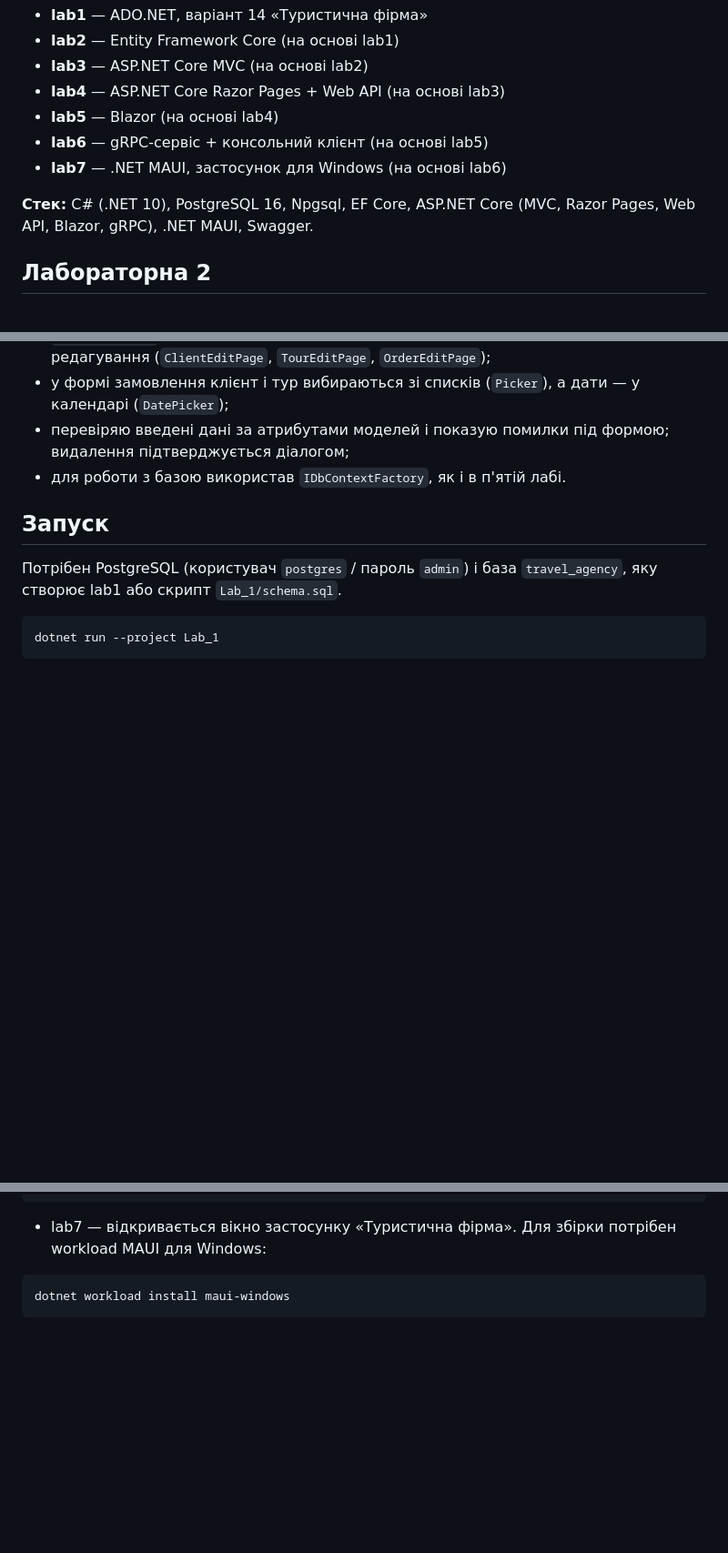
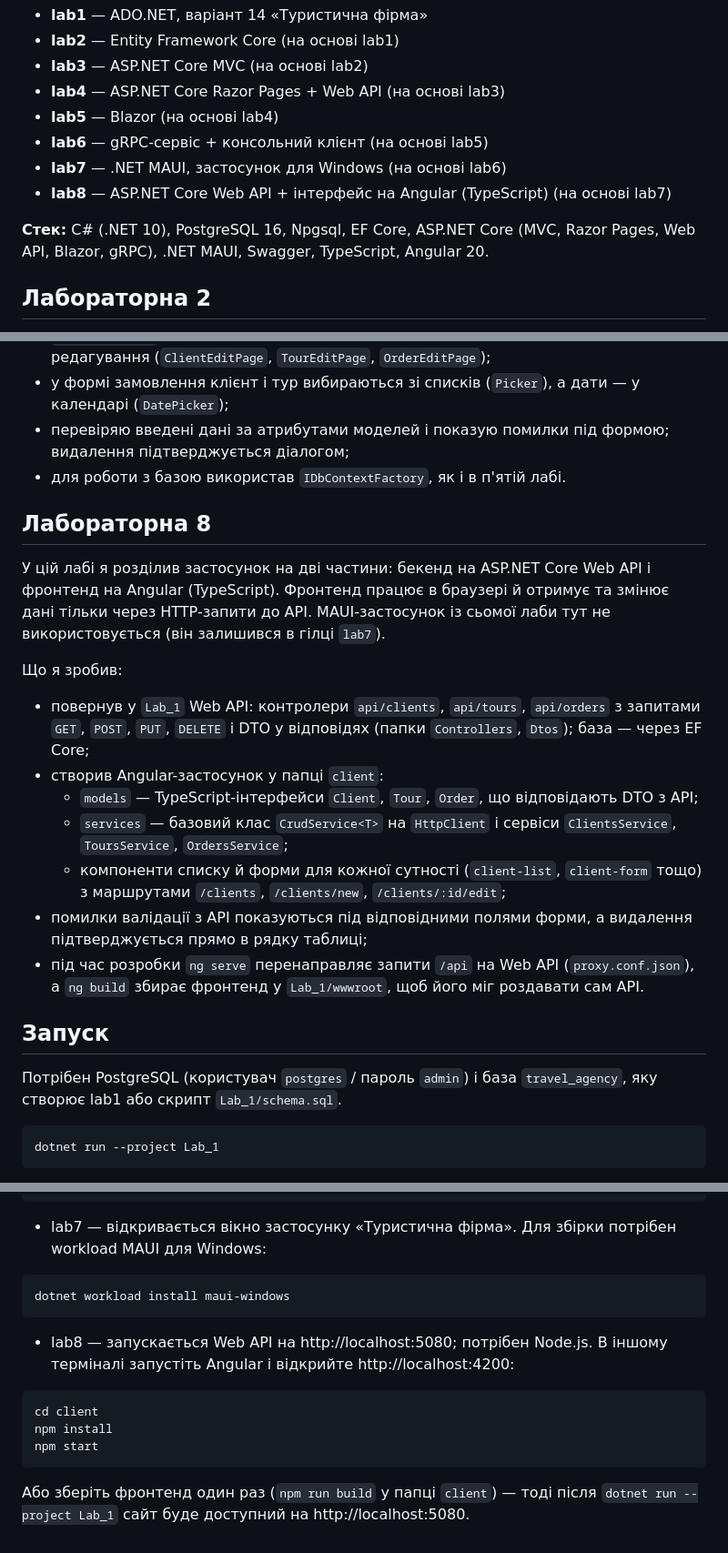
Before and after one commit to Matthew-M147/Enterprise-Information-System-Platforms, a Markdown page: README.md, 3 parts joined by grey strips. Shown at 91% size. GitHub-like rendering; blank space fills up the shorter version.

````diff
--- a/README.md
+++ b/README.md
@@ -9,8 +9,9 @@
 - **lab5** — Blazor (на основі lab4)
 - **lab6** — gRPC-сервіс + консольний клієнт (на основі lab5)
 - **lab7** — .NET MAUI, застосунок для Windows (на основі lab6)
+- **lab8** — ASP.NET Core Web API + інтерфейс на Angular (TypeScript) (на основі lab7)
 
-**Стек:** C# (.NET 10), PostgreSQL 16, Npgsql, EF Core, ASP.NET Core (MVC, Razor Pages, Web API, Blazor, gRPC), .NET MAUI, Swagger.
+**Стек:** C# (.NET 10), PostgreSQL 16, Npgsql, EF Core, ASP.NET Core (MVC, Razor Pages, Web API, Blazor, gRPC), .NET MAUI, Swagger, TypeScript, Angular 20.
 
 ## Лабораторна 2
 
@@ -85,6 +86,21 @@ gRPC-сервер і консольний клієнт з шостої лаби
 - перевіряю введені дані за атрибутами моделей і показую помилки під формою; видалення підтверджується діалогом;
 - для роботи з базою використав `IDbContextFactory`, як і в п'ятій лабі.
 
+## Лабораторна 8
+
+У цій лабі я розділив застосунок на дві частини: бекенд на ASP.NET Core Web API і фронтенд на Angular (TypeScript).
+Фронтенд працює в браузері й отримує та змінює дані тільки через HTTP-запити до API.
+MAUI-застосунок із сьомої лаби тут не використовується (він залишився в гілці `lab7`).
+
+Що я зробив:
+- повернув у `Lab_1` Web API: контролери `api/clients`, `api/tours`, `api/orders` з запитами `GET`, `POST`, `PUT`, `DELETE` і DTO у відповідях (папки `Controllers`, `Dtos`); база — через EF Core;
+- створив Angular-застосунок у папці `client`:
+  - `models` — TypeScript-інтерфейси `Client`, `Tour`, `Order`, що відповідають DTO з API;
+  - `services` — базовий клас `CrudService<T>` на `HttpClient` і сервіси `ClientsService`, `ToursService`, `OrdersService`;
+  - компоненти списку й форми для кожної сутності (`client-list`, `client-form` тощо) з маршрутами `/clients`, `/clients/new`, `/clients/:id/edit`;
+- помилки валідації з API показуються під відповідними полями форми, а видалення підтверджується прямо в рядку таблиці;
+- під час розробки `ng serve` перенаправляє запити `/api` на Web API (`proxy.conf.json`), а `ng build` збирає фронтенд у `Lab_1/wwwroot`, щоб його міг роздавати сам API.
+
 ## Запуск
 
 Потрібен PostgreSQL (користувач `postgres` / пароль `admin`) і база `travel_agency`,
@@ -108,3 +124,13 @@ dotnet run --project GrpcClient
 ```bash
 dotnet workload install maui-windows
 ```
+
+- lab8 — запускається Web API на http://localhost:5080; потрібен Node.js. В іншому терміналі запустіть Angular і відкрийте http://localhost:4200:
+
+```bash
+cd client
+npm install
+npm start
+```
+
+Або зберіть фронтенд один раз (`npm run build` у папці `client`) — тоді після `dotnet run --project Lab_1` сайт буде доступний на http://localhost:5080.
````
